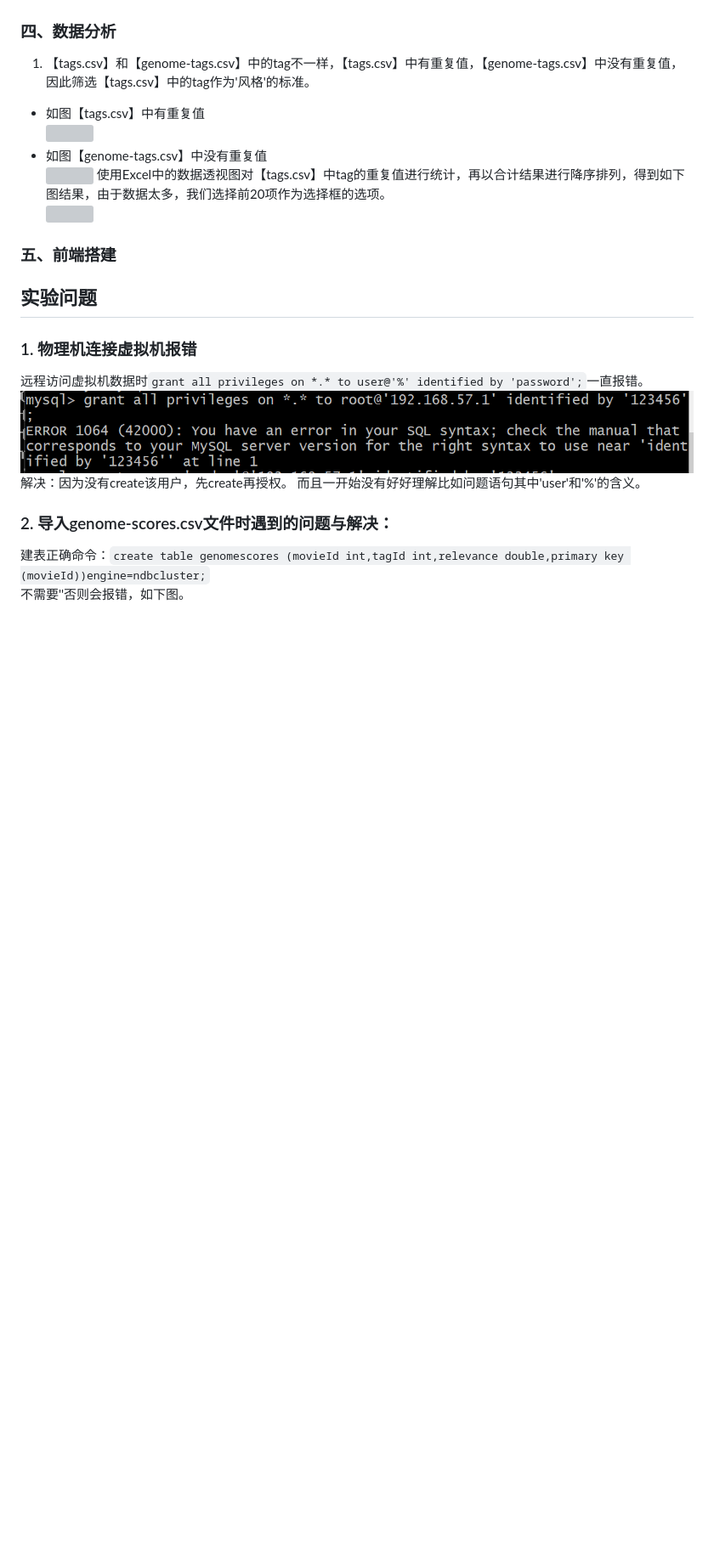
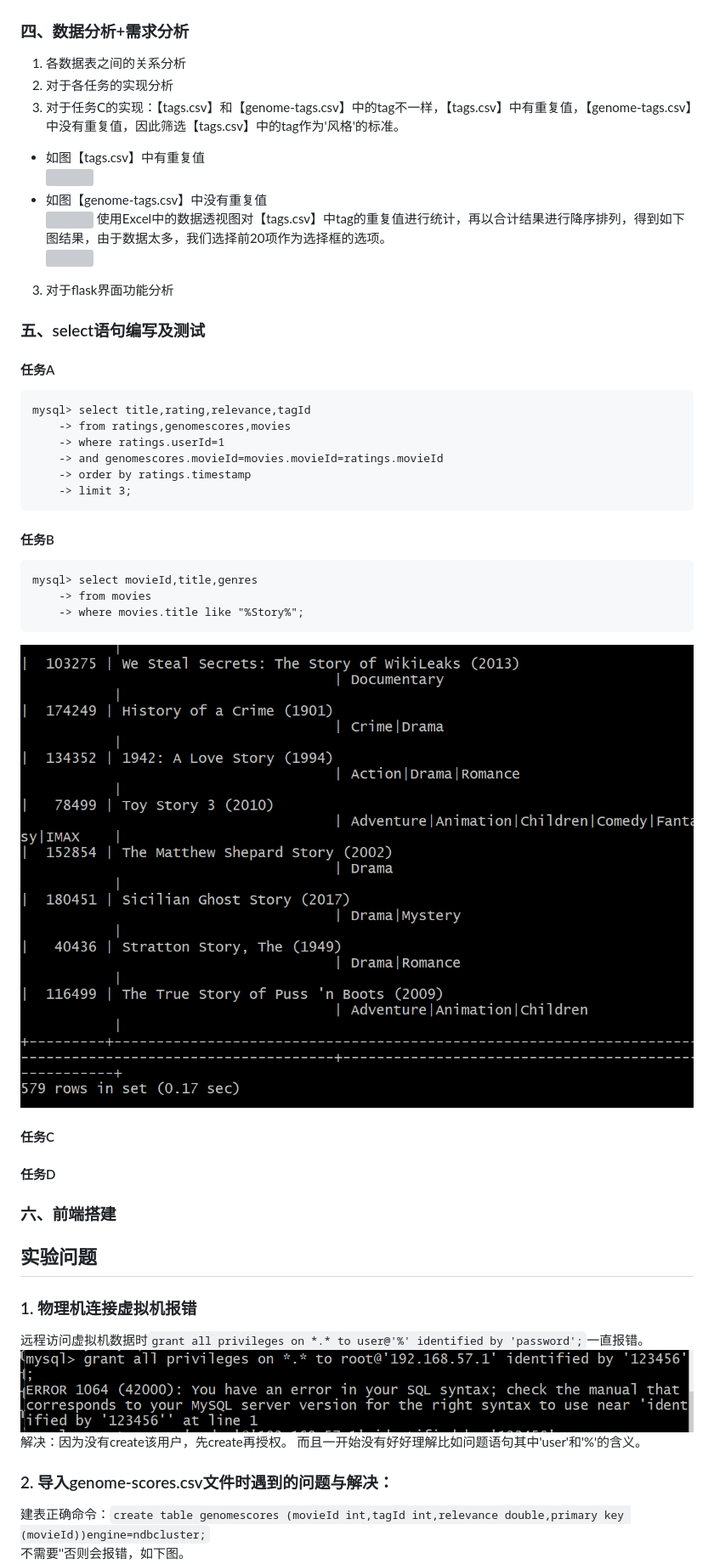
Before and after one commit to Calistamu/advanced-database, a Markdown page: 03-develop-application/README.md, the part around the change printed below. Shown: that part at 85% size. Drawn GitHub-style; pictures changed too: 03-develop-application/images/select-b.png (added); blank space fills up the shorter version; grey boxes are pictures that could not be loaded.

````diff
--- a/03-develop-application/README.md
+++ b/03-develop-application/README.md
@@ -144,18 +140,37 @@ create table ratings(userId int,movieId int,rating double,timestamp long)engine=
 此'movies'数据库中的表结构如下图：
 ![](images/tables-info.png)
 
-
-
-###  四、数据分析
-1. 【tags.csv】和【genome-tags.csv】中的tag不一样，【tags.csv】中有重复值，【genome-tags.csv】中没有重复值，因此筛选【tags.csv】中的tag作为'风格'的标准。
+###  四、数据分析+需求分析
+1. 各数据表之间的关系分析
+2. 对于各任务的实现分析
+1. 对于任务C的实现：【tags.csv】和【genome-tags.csv】中的tag不一样，【tags.csv】中有重复值，【genome-tags.csv】中没有重复值，因此筛选【tags.csv】中的tag作为'风格'的标准。
 * 如图【tags.csv】中有重复值
 ![](images/group-tags.png)
 * 如图【genome-tags.csv】中没有重复值
 ![](images/group-genometags.png)
 使用Excel中的数据透视图对【tags.csv】中tag的重复值进行统计，再以合计结果进行降序排列，得到如下图结果，由于数据太多，我们选择前20项作为选择框的选项。
 ![](images/counted-tags.png)
-
-### 五、前端搭建
+3. 对于flask界面功能分析
+### 五、select语句编写及测试
+#### 任务A
+```
+mysql> select title,rating,relevance,tagId
+    -> from ratings,genomescores,movies
+    -> where ratings.userId=1
+    -> and genomescores.movieId=movies.movieId=ratings.movieId
+    -> order by ratings.timestamp
+    -> limit 3;
+```
+#### 任务B
+```
+mysql> select movieId,title,genres
+    -> from movies
+    -> where movies.title like "%Story%";
+```
+![](images/select-b.png)
+#### 任务C
+#### 任务D
+### 六、前端搭建
 ## 实验问题
 ### 1. 物理机连接虚拟机报错
 远程访问虚拟机数据时```grant all privileges on *.* to user@'%' identified by 'password';```一直报错。
````
Also changed, not shown: other parts of 03-develop-application/README.md (+2 -6 lines).
